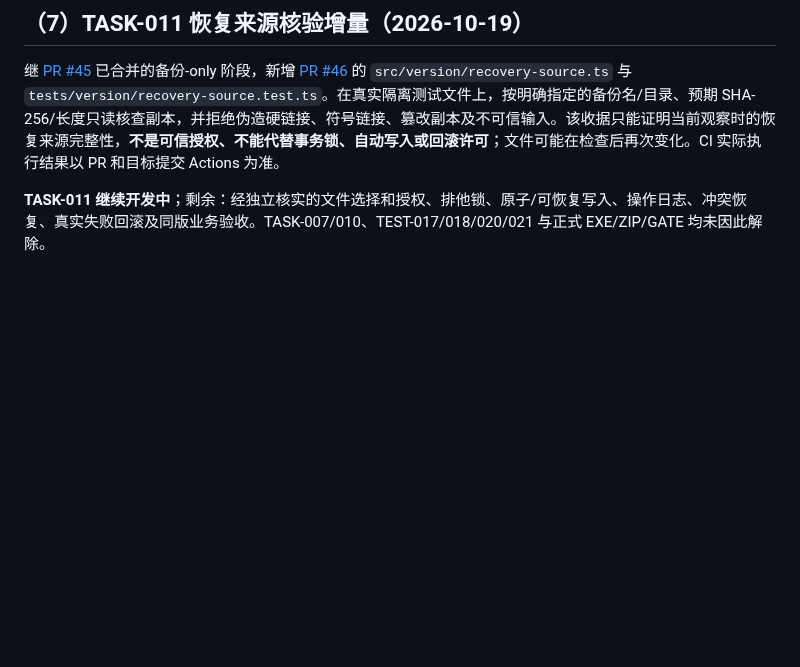
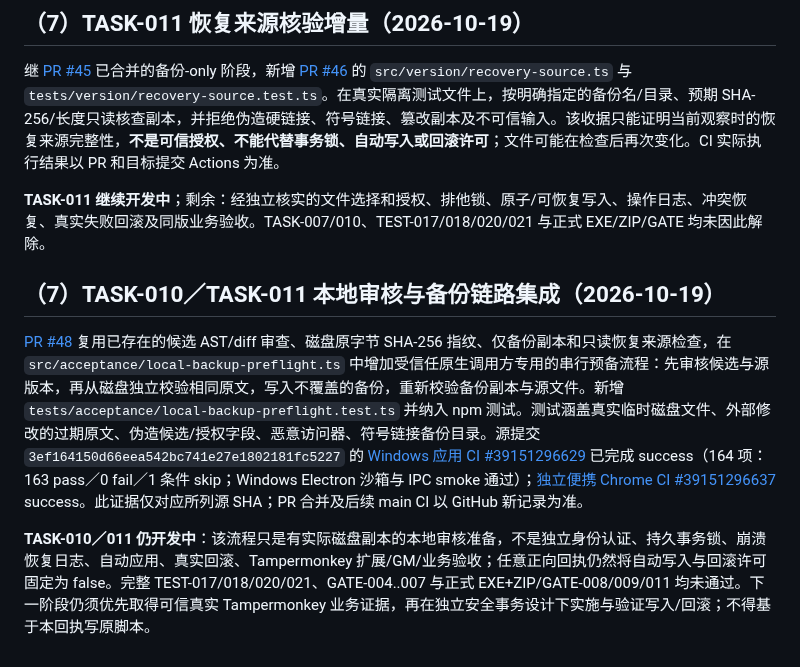
Before and after one commit to devin930906/userscript-auto-healer, a Markdown page: docs/09-development-plan.md, the part around the change. Drawn GitHub-style; blank space fills up the shorter version.

Commit message:
docs(TASK-010/011): record verified offline backup integration and remaining gates

```diff
--- a/docs/09-development-plan.md
+++ b/docs/09-development-plan.md
@@ -192,3 +192,9 @@ PR [#44](https://github.com/devin930906/userscript-auto-healer/pull/44) 在 `src
 继 [PR #45](https://github.com/devin930906/userscript-auto-healer/pull/45) 已合并的备份-only 阶段，新增 [PR #46](https://github.com/devin930906/userscript-auto-healer/pull/46) 的 `src/version/recovery-source.ts` 与 `tests/version/recovery-source.test.ts`。在真实隔离测试文件上，按明确指定的备份名/目录、预期 SHA-256/长度只读核查副本，并拒绝伪造硬链接、符号链接、篡改副本及不可信输入。该收据只能证明当前观察时的恢复来源完整性，**不是可信授权、不能代替事务锁、自动写入或回滚许可**；文件可能在检查后再次变化。CI 实际执行结果以 PR 和目标提交 Actions 为准。
 
 **TASK-011 继续开发中**；剩余：经独立核实的文件选择和授权、排他锁、原子/可恢复写入、操作日志、冲突恢复、真实失败回滚及同版业务验收。TASK-007/010、TEST-017/018/020/021 与正式 EXE/ZIP/GATE 均未因此解除。
+
+## （7）TASK-010／TASK-011 本地审核与备份链路集成（2026-10-19）
+
+[PR #48](https://github.com/devin930906/userscript-auto-healer/pull/48) 复用已存在的候选 AST/diff 审查、磁盘原字节 SHA-256 指纹、仅备份副本和只读恢复来源检查，在 `src/acceptance/local-backup-preflight.ts` 中增加受信任原生调用方专用的串行预备流程：先审核候选与源版本，再从磁盘独立校验相同原文，写入不覆盖的备份，重新校验备份副本与源文件。新增 `tests/acceptance/local-backup-preflight.test.ts` 并纳入 npm 测试。测试涵盖真实临时磁盘文件、外部修改的过期原文、伪造候选/授权字段、恶意访问器、符号链接备份目录。源提交 `3ef164150d66eea542bc741e27e1802181fc5227` 的 [Windows 应用 CI #39151296629](https://github.com/devin930906/userscript-auto-healer/actions/runs/39151296629) 已完成 success（164 项：163 pass／0 fail／1 条件 skip；Windows Electron 沙箱与 IPC smoke 通过）；[独立便携 Chrome CI #39151296637](https://github.com/devin930906/userscript-auto-healer/actions/runs/39151296637) success。此证据仅对应所列源 SHA；PR 合并及后续 main CI 以 GitHub 新记录为准。
+
+**TASK-010／011 仍开发中**：该流程只是有实际磁盘副本的本地审核准备，不是独立身份认证、持久事务锁、崩溃恢复日志、自动应用、真实回滚、Tampermonkey 扩展/GM/业务验收；任意正向回执仍然将自动写入与回滚许可固定为 false。完整 TEST-017/018/020/021、GATE-004..007 与正式 EXE+ZIP/GATE-008/009/011 均未通过。下一阶段仍须优先取得可信真实 Tampermonkey 业务证据，再在独立安全事务设计下实施与验证写入/回滚；不得基于本回执写原脚本。
```
